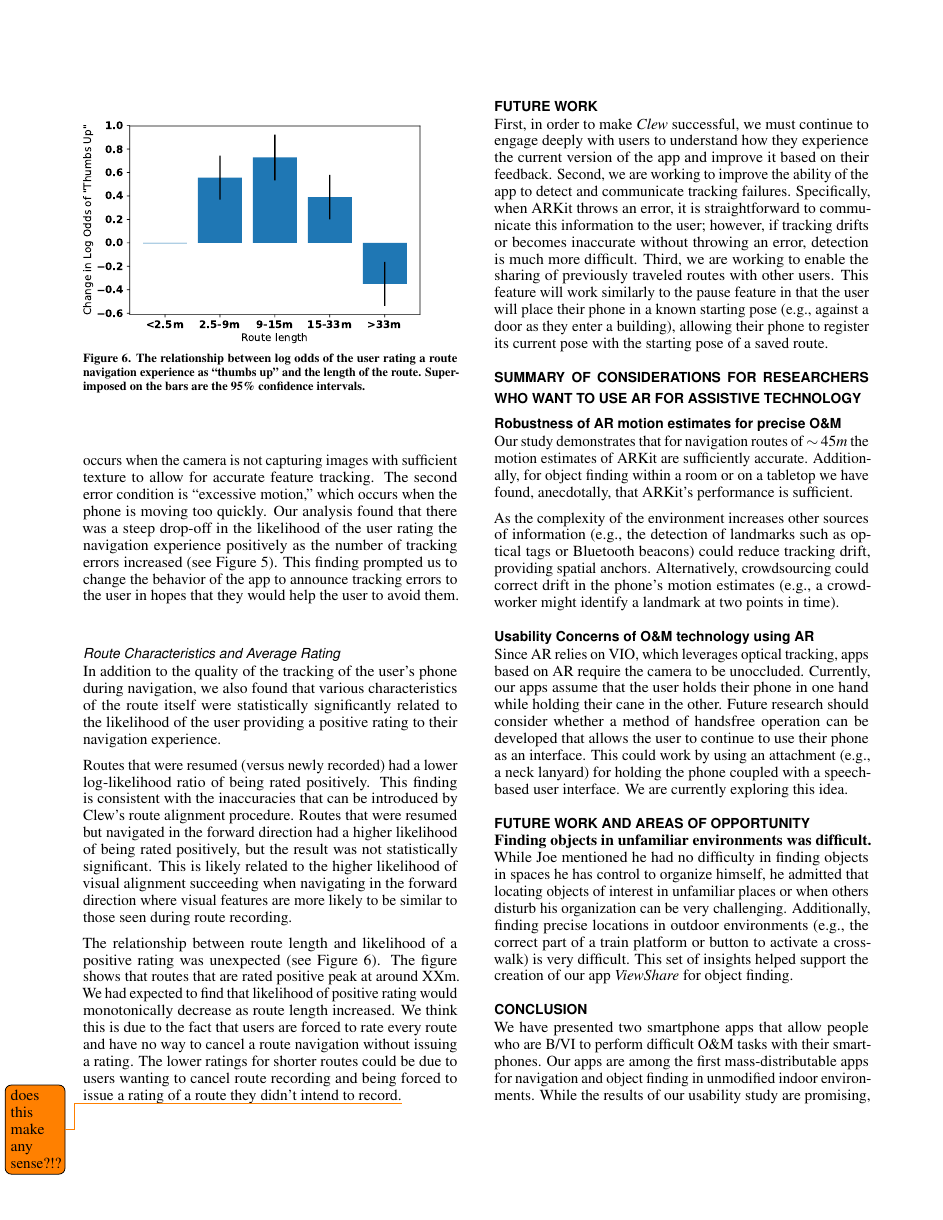
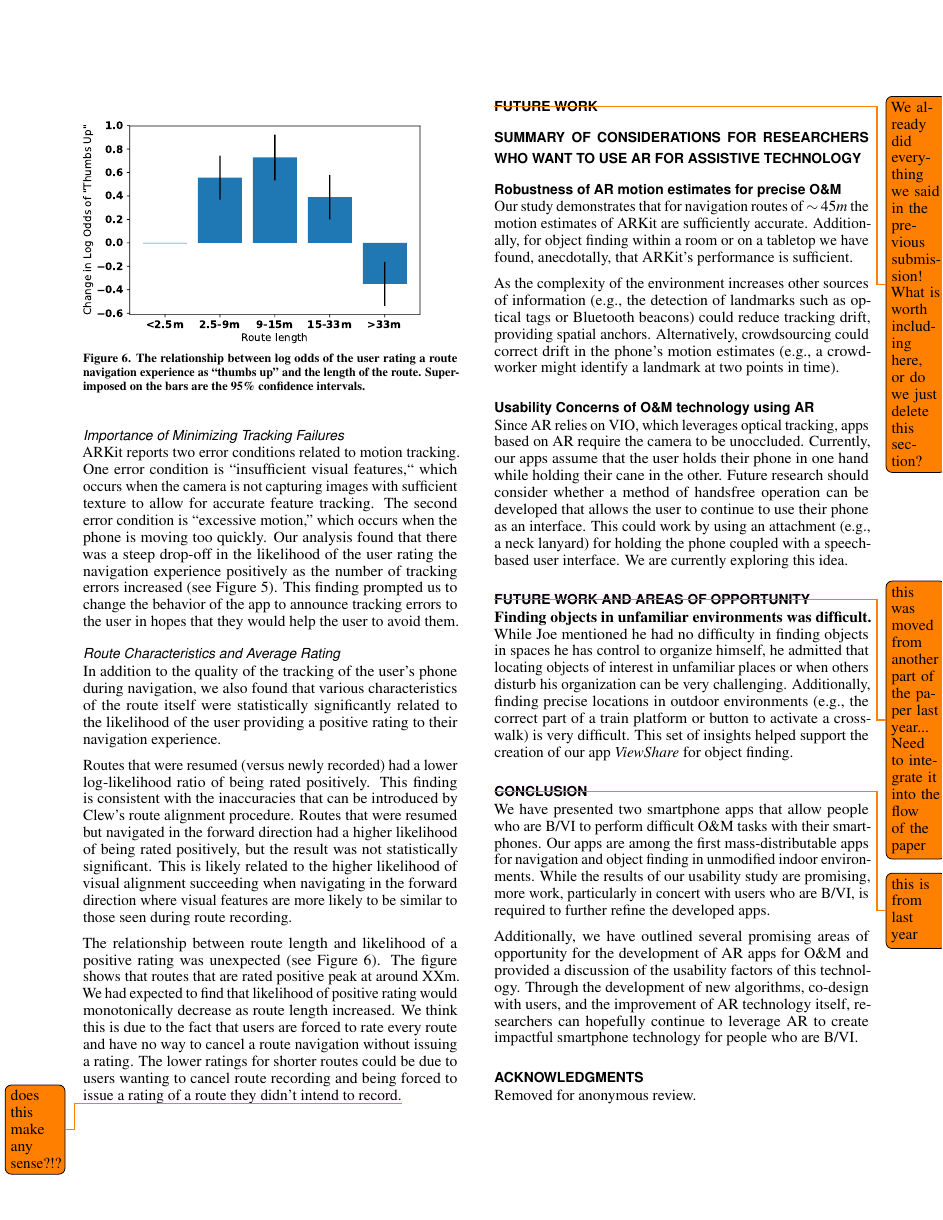
Before and after one commit to paulruvolo/ARAssistiveAppsPaper, a LaTeX document (ASSETS19/ar_assistive_apps.tex): page 8 of 10. Compiled offline with pdfLaTeX.

Commit message:
last commit of the night from me

```diff
--- a/ASSETS19/ar_assistive_apps.tex
+++ b/ASSETS19/ar_assistive_apps.tex
@@ -403,9 +403,7 @@ Routes that were resumed (versus newly recorded) had a lower log-likelihood rati
 The relationship between route length and likelihood of a positive rating was unexpected (see Figure~\ref{fig:routelength}).  The figure shows that routes that are rated positive peak at around XXm. We had expected to find that likelihood of positive rating would monotonically decrease as route length increased.  We think this is due to the fact that users are forced to rate every route and have no way to cancel a route navigation without issuing a rating.  The lower ratings for shorter routes could be due to users wanting to cancel route recording and being forced to issue a rating of a route they didn't intend to record.\todo{does this make any sense?!?}
 
 \section{Future Work}
-First, in order to make \emph{Clew} successful, we must continue to engage deeply with users to understand how they experience the current version of the app and improve it based on their feedback. Second, we are working to improve the ability of the app to detect and communicate tracking failures.  Specifically, when ARKit throws an error, it is straightforward to communicate this information to the user; however, if tracking drifts or becomes inaccurate without throwing an error, detection is much more difficult. Third, we are working to enable the sharing of previously traveled routes with other users.  This feature will work similarly to the pause feature in that the user will place their phone in a known starting pose (e.g., against a door as they enter a building), allowing their phone to register its current pose with the starting pose of a saved route.
-
-
+\todo{We already did everything we said in the previous submission!  What is worth including here, or do we just delete this section?}
 \section{Summary of Considerations for Researchers who Want to Use AR for Assistive Technology}
 
 \subsection{Robustness of AR motion estimates for precise \OM} Our study demonstrates that for navigation routes of $\sim45m$ the motion estimates of ARKit are sufficiently accurate.  Additionally, for object finding within a room or on a tabletop we have found, anecdotally, that ARKit's performance is sufficient.
@@ -465,11 +463,11 @@ Since AR relies on VIO, which leverages optical tracking, apps based on AR requi
 
 
 \section{Future Work and Areas of Opportunity}
-
+\todo{this was moved from another part of the paper last year... Need to integrate it into the flow of the paper}
 \textbf{Finding objects in unfamiliar environments was difficult.} While Joe mentioned he had no difficulty in finding objects in spaces he has control to organize himself, he admitted that locating objects of interest in unfamiliar places or when others disturb his organization can be very challenging. Additionally, finding precise locations in outdoor environments (e.g., the correct part of a train platform or button to activate a crosswalk) is very difficult.  This set of insights helped support the creation of our app \emph{ViewShare} for object finding.
 
 \section{Conclusion}
-We have presented two smartphone apps that allow people who are \BVI to perform difficult \OM tasks with their smartphones.  Our apps are among the first mass-distributable apps for navigation and object finding in unmodified indoor environments.  While the results of our usability study are promising, more work, particularly in concert with users who are \BVI, is required to further refine the developed apps.
+\todo{this is from last year}We have presented two smartphone apps that allow people who are \BVI to perform difficult \OM tasks with their smartphones.  Our apps are among the first mass-distributable apps for navigation and object finding in unmodified indoor environments.  While the results of our usability study are promising, more work, particularly in concert with users who are \BVI, is required to further refine the developed apps.
 
 Additionally, we have outlined several promising areas of opportunity for the development of AR apps for \OM and provided a discussion of the usability factors of this technology.  Through the development of new algorithms, co-design with users, and the improvement of AR technology itself, researchers can hopefully continue to leverage AR to create impactful smartphone technology for people who are \BVI.
 %
```
Also changed, not shown: ASSETS19/ar_assistive_apps.pdf, ASSETS19/ar_assistive_apps.tex (2 more changed lines).
